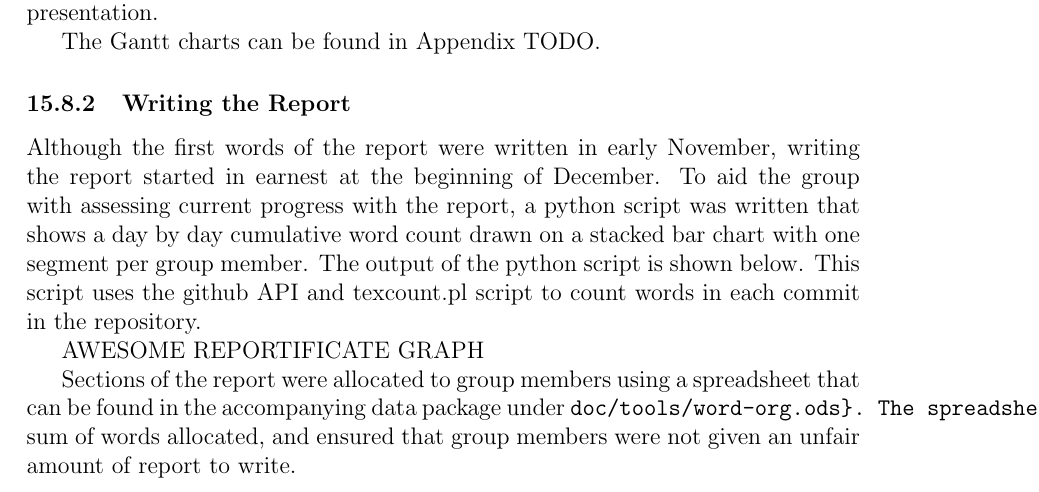
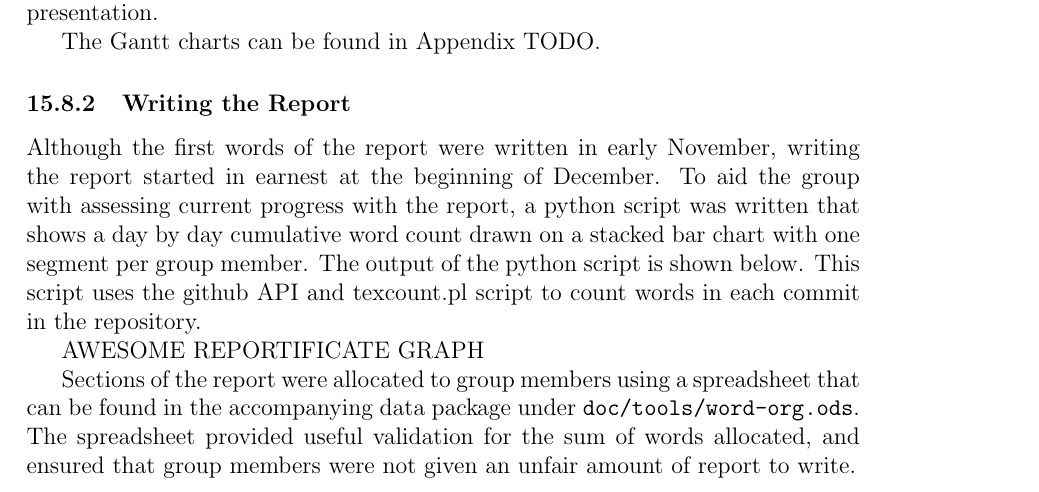
Before and after one commit to chrissorchard/malucrawl, a LaTeX paper (doc/report/final-report.tex, which reads doc/report/control.tex): part of page 72 of 86, cut so that both start at the same text. Compiled offline with pdfLaTeX.

Commit message:
fix the borken report build

```diff
--- a/doc/report/control.tex
+++ b/doc/report/control.tex
@@ -43,7 +43,7 @@ AWESOME REPORTIFICATE GRAPH
 
 Sections of the report were allocated to group members using a spreadsheet that
 can be found in the accompanying data package under
-\verb{doc/tools/word-org.ods}. The spreadsheet provided useful validation for
+\verb`doc/tools/word-org.ods`. The spreadsheet provided useful validation for
 the sum of words allocated, and ensured that group members were not given an
 unfair amount of report to write.
 
```
